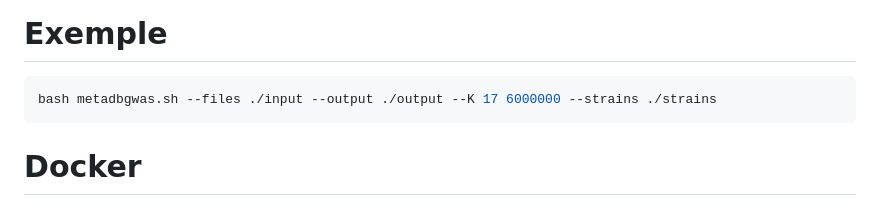
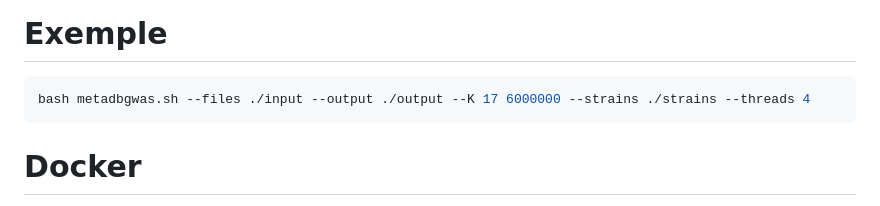
Before and after one commit to Louis-MG/MetaDBGWAS, a Markdown page: README.md, the part around the change. Drawn GitHub-style.

Commit message:
updated exemple commadn

````diff
--- a/README.md
+++ b/README.md
@@ -87,7 +87,7 @@ Reindeer uses kmer, threads, and output parameters. No others need to be specifi
 # Exemple
 
 ```bash
-bash metadbgwas.sh --files ./input --output ./output --K 17 6000000 --strains ./strains
+bash metadbgwas.sh --files ./input --output ./output --K 17 6000000 --strains ./strains --threads 4
 ```
 
 # Docker
````
